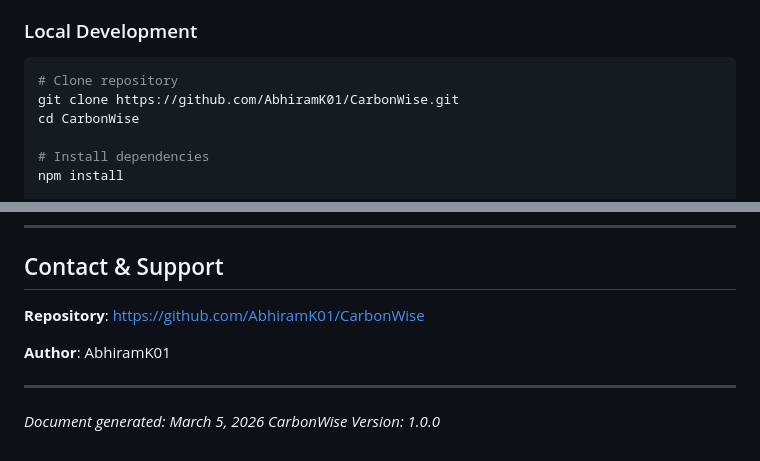
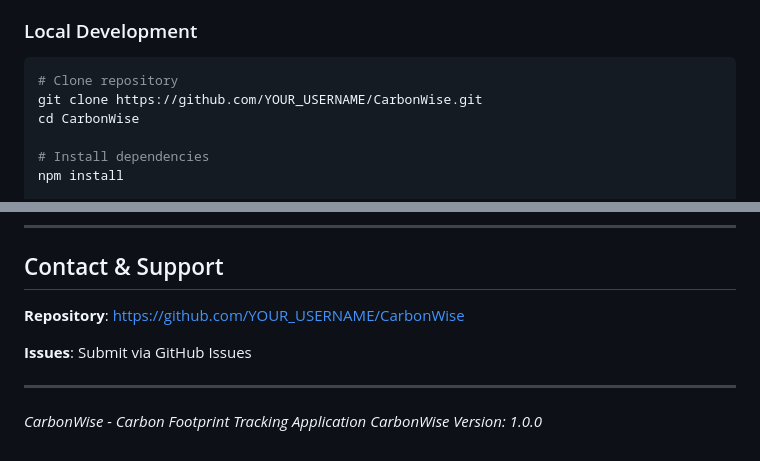
Before and after one commit to AbhiramK01/CarbonWise, a Markdown page: SPECIFICATION.md, 2 parts joined by grey strips. GitHub-like rendering.

Commit message:
Remove personal references from documentation
- Replaced GitHub username with YOUR_USERNAME placeholder
- Removed author name from SPECIFICATION.md
- Made clone URLs generic for forks

````diff
--- a/SPECIFICATION.md
+++ b/SPECIFICATION.md
@@ -659,7 +659,7 @@ The system prompt instructs the AI to:
 
 ```bash
 # Clone repository
-git clone https://github.com/AbhiramK01/CarbonWise.git
+git clone https://github.com/YOUR_USERNAME/CarbonWise.git
 cd CarbonWise
 
 # Install dependencies
@@ -726,11 +726,11 @@ CMD ["node", "server.js"]
 
 ## Contact & Support
 
-**Repository**: https://github.com/AbhiramK01/CarbonWise
+**Repository**: https://github.com/YOUR_USERNAME/CarbonWise
 
-**Author**: AbhiramK01
+**Issues**: Submit via GitHub Issues
 
 ---
 
-*Document generated: March 5, 2026*
+*CarbonWise - Carbon Footprint Tracking Application*
 *CarbonWise Version: 1.0.0*
````
Also changed, not shown: docs/STARTUP-GUIDE.md (+1 -1 lines).
